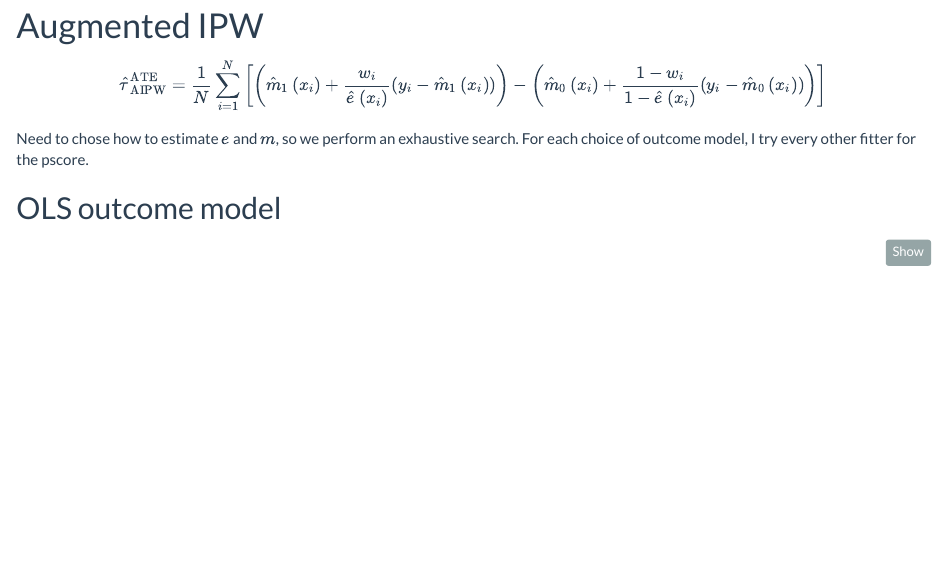
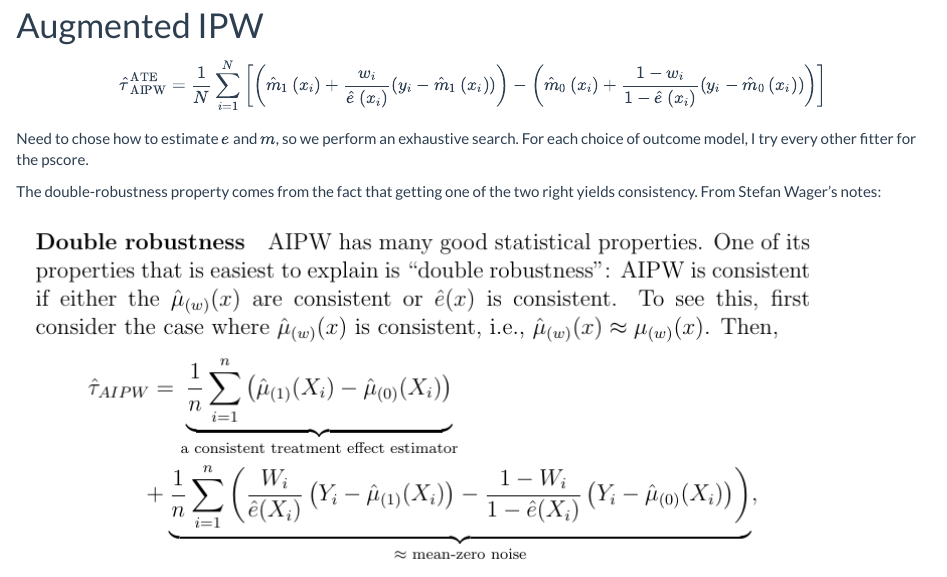
Before and after one commit to apoorvalal/aipwML, an R Markdown document (vignette/example.rmd): the page in a window 1100 px wide, from 1700 px down. Rendered offline with R 4.5, knitr and Pandoc, with nearby package versions; some code elsewhere in the file could not run offline; a font, style sheet, LaTeX package, included part or bibliography that could not be used is replaced or left out; common packages that the code uses without loading them are loaded.

Commit message:
"added some math"

```diff
--- a/vignette/example.rmd
+++ b/vignette/example.rmd
@@ -146,6 +146,13 @@ Need to chose how to estimate $e$ and $m$, so we perform an exhaustive
 search. For each choice of outcome model, I try every other fitter for
 the pscore.
 
+The double-robustness property comes from the fact that getting one of
+the two right yields consistency. From Stefan Wager's notes:
+
+![](figs/f1.png)
+![](figs/f2.png)
+
+
 ## OLS outcome model
 
 
```
Also changed, not shown: vignette/example.html, vignette/figs/f1.png (added), vignette/figs/f2.png (added), vignette/example.rmd (9 more changed lines).
